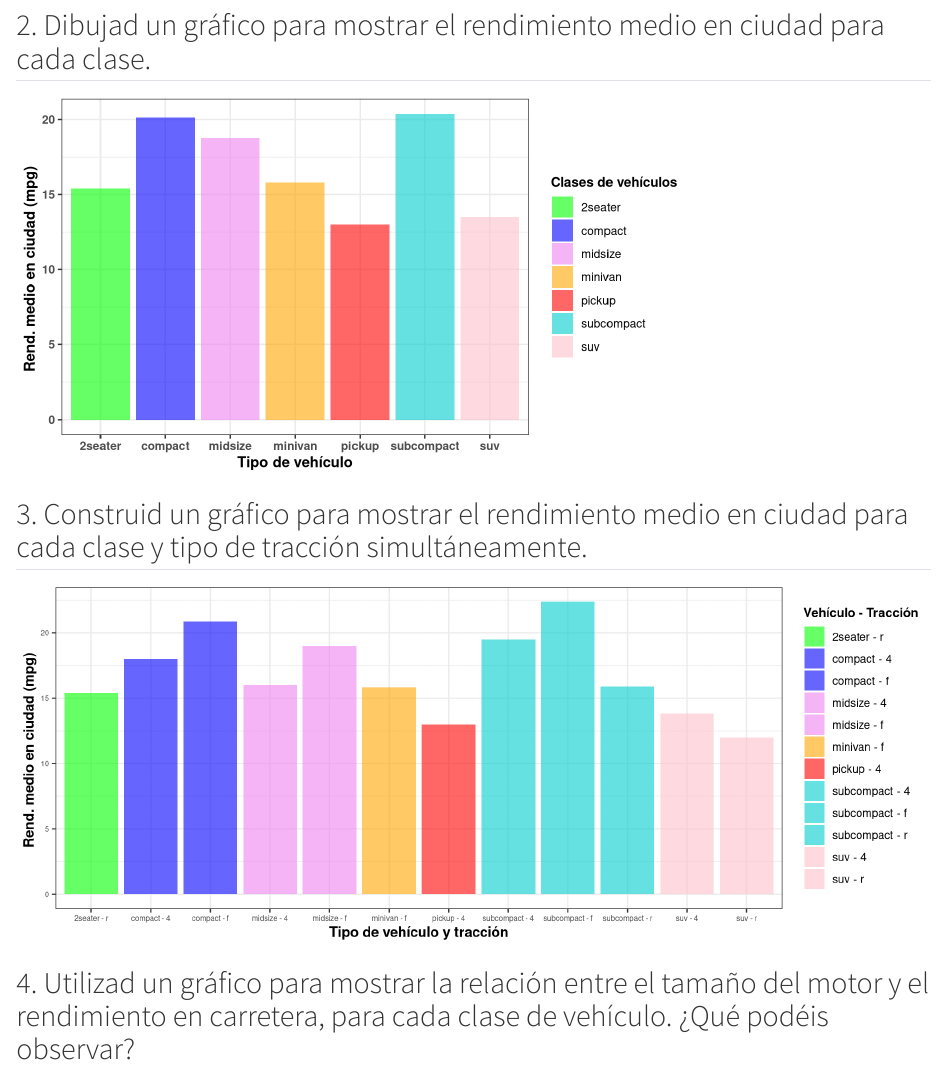
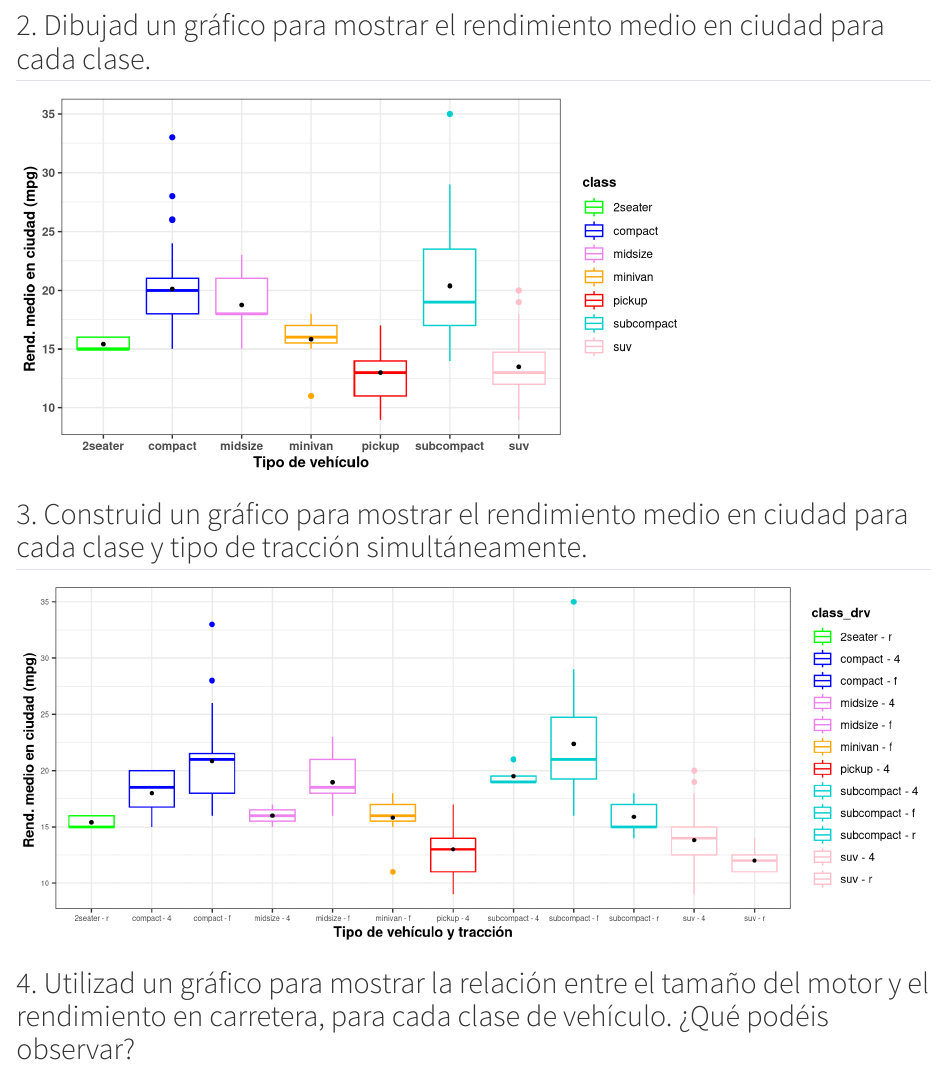
Before and after one commit to AngelAlamo/Practica2_AD, a Quarto document (Doc_entrega2.qmd): the page in a window 1100 px wide, from 1140 px down. Rendered offline with R 4.5, knitr and Pandoc in place of Quarto, with nearby package versions.

Commit message:
Cambiado grafico de barras por boxplot en ejercicios 2 y 3 y añadido puntos representando las medias.

````diff
--- a/Doc_entrega2.qmd
+++ b/Doc_entrega2.qmd
@@ -47,19 +47,21 @@ mpg %>%
 ```{r rendimiento ciudad por clases, fig.width = 7, fig.height = 4}
 
 colores_clase = c("green", "blue", "violet", "orange", "red", "cyan3", "pink")
-
+#summarise(cty_media = mean(cty), .groups = "drop") %>%
 mpg %>%
   group_by(class) %>%
-  summarise(cty_media = mean(cty), .groups = "drop") %>%
   ggplot() +
-  geom_col(aes(x = class, y = cty_media, fill = class), alpha = 0.6) +
+  geom_boxplot(aes(x = class, y = cty, color = class)) +
+  stat_summary(aes(x = class, y = cty), fun = mean, geom = "point", shape = 19,
+               size = 1, color = "black") +
   labs(x = "Tipo de vehículo", y = "Rend. medio en ciudad (mpg) ") +
   theme_bw() +
   guides(fill = guide_legend(title = "Clases de vehículos")) +
   theme(axis.text = element_text(face = "bold"),
         axis.title = element_text(face = "bold"),
         legend.title = element_text(size = 10, face = "bold")) +
-  scale_fill_manual(values = colores_clase)
+  scale_color_manual(values = colores_clase)
+
 ```
 
 ## 3. Construid un gráfico para mostrar el rendimiento medio en ciudad para cada clase y tipo de tracción simultáneamente.
@@ -68,20 +70,23 @@ mpg %>%
 
 colores_clase = c("green", rep("blue", 2), rep("violet", 2), "orange", "red" ,rep("cyan3",3), rep("pink",2) )
 
+#summarise(cty_media = mean(cty), .groups = "drop") %>%
+
 mpg %>%
   group_by(class, drv) %>%
-  summarise(cty_media = mean(cty), .groups = "drop") %>%
   unite(col = "class_drv", c(class, drv), sep = " - ") %>%
   ggplot() +
-  geom_col(aes(x = class_drv, y = cty_media, fill = class_drv), alpha = 0.6,
-           position = "identity", na.rm = TRUE) +
+  geom_boxplot(aes(x = class_drv, y = cty, color = class_drv),
+               position = "identity", na.rm = TRUE) +
+  stat_summary(aes(x = class_drv, y = cty), fun = mean, geom = "point", shape = 19,
+               size = 1, color = "black") +
   labs(x = "Tipo de vehículo y tracción", y = "Rend. medio en ciudad (mpg) ") +
   theme_bw() +
   theme(axis.text = element_text(size = 6)) +
   guides(fill = guide_legend(title = "Vehículo - Tracción")) +
   theme(axis.title = element_text(face = "bold"),
         legend.title = element_text(size = 10, face = "bold")) +
-  scale_fill_manual(values = colores_clase)
+  scale_color_manual(values = colores_clase)
 
 
 ```
````
